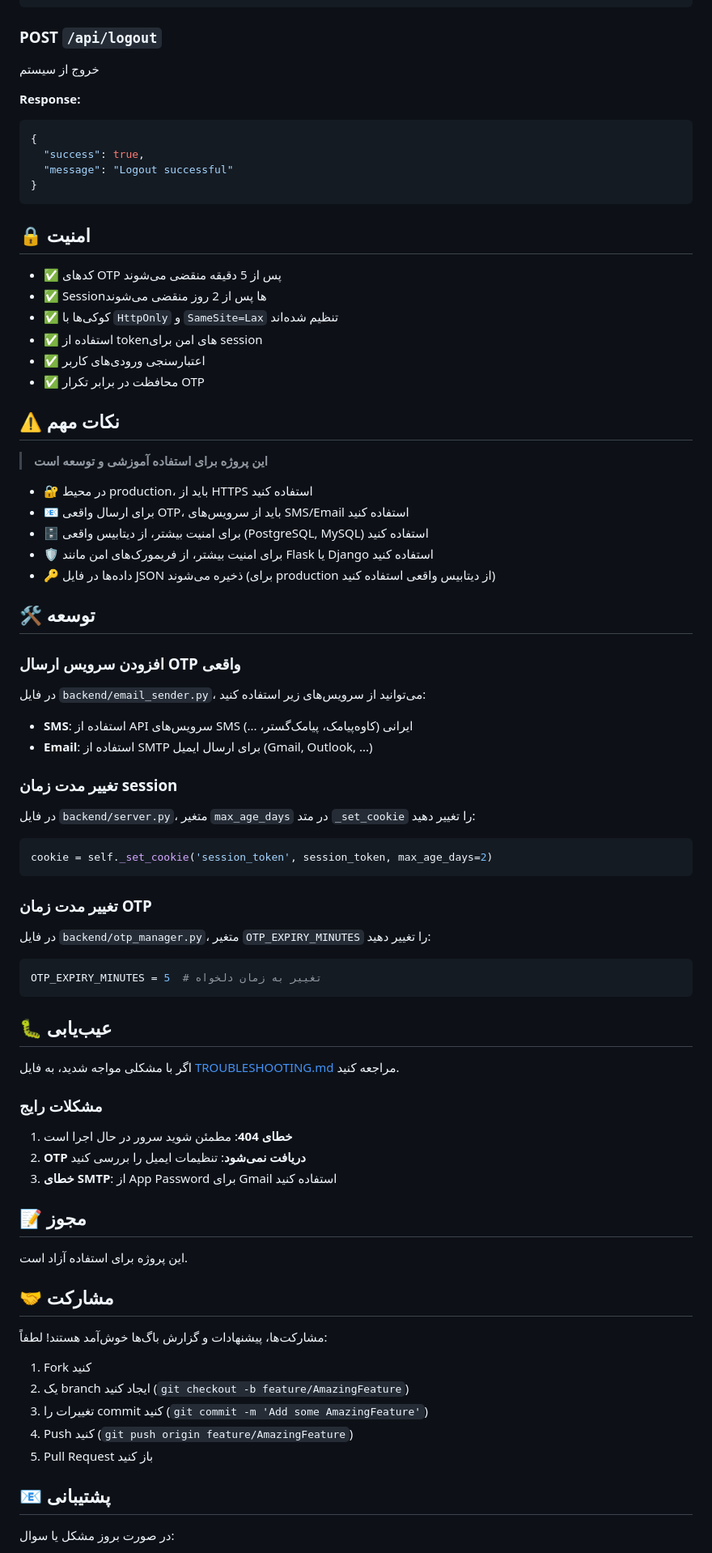
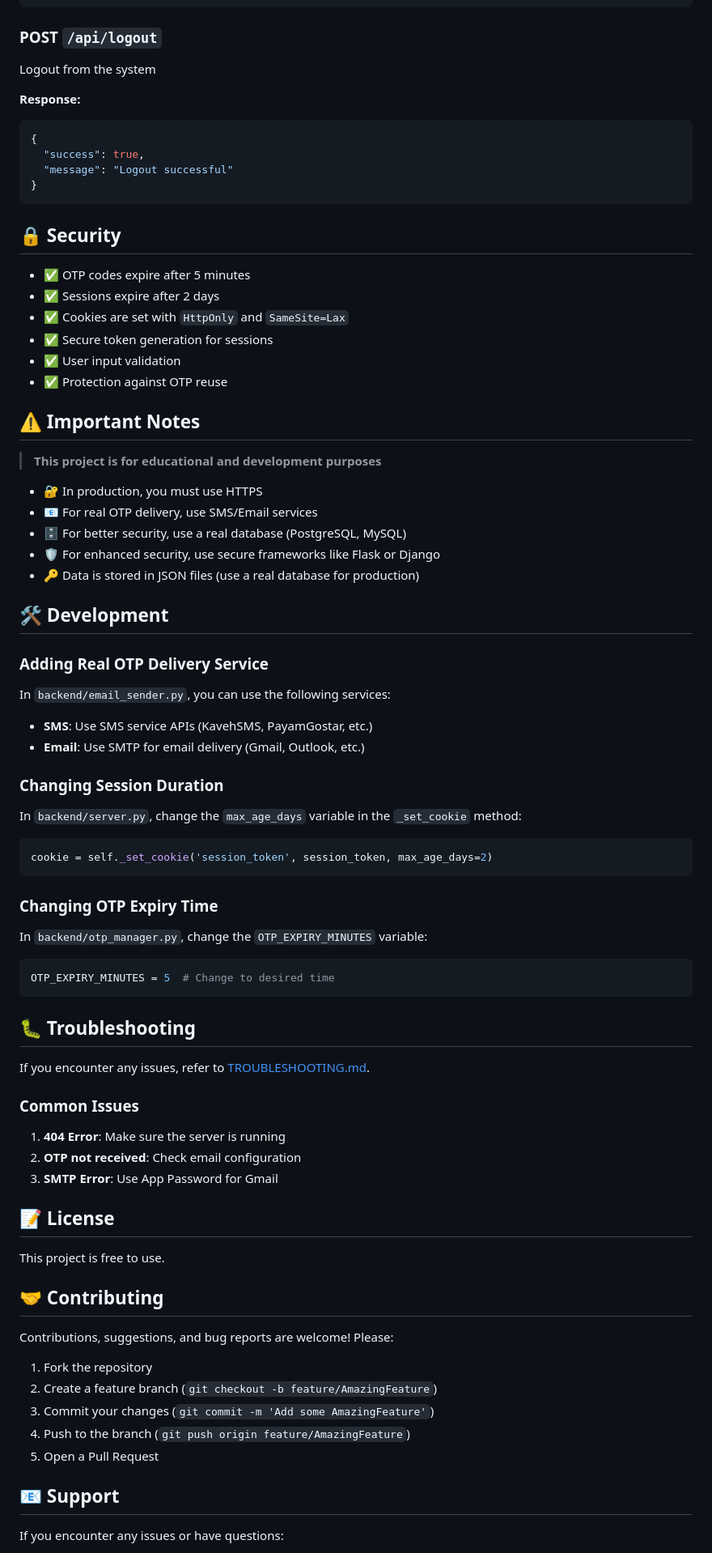
Before and after one commit to ALIASHRAFPOUR1382/python-js-authentication-system, a Markdown page: README.md, the part around one of its changes. Shown at 81% size. GitHub-like rendering.

Commit message:
Update README.md: Translate all content to English

````diff
--- a/README.md
+++ b/README.md
@@ -253,7 +253,7 @@
 ```
 
 ### POST `/api/logout`
-خروج از سیستم
+Logout from the system
 
 **Response:**
 ```json
@@ -263,73 +263,73 @@
 }
 ```
 
-## 🔒 امنیت
+## 🔒 Security
 
-- ✅ کدهای OTP پس از 5 دقیقه منقضی می‌شوند
-- ✅ Session‌ها پس از 2 روز منقضی می‌شوند
-- ✅ کوکی‌ها با `HttpOnly` و `SameSite=Lax` تنظیم شده‌اند
-- ✅ استفاده از token‌های امن برای session
-- ✅ اعتبارسنجی ورودی‌های کاربر
-- ✅ محافظت در برابر تکرار OTP
+- ✅ OTP codes expire after 5 minutes
+- ✅ Sessions expire after 2 days
+- ✅ Cookies are set with `HttpOnly` and `SameSite=Lax`
+- ✅ Secure token generation for sessions
+- ✅ User input validation
+- ✅ Protection against OTP reuse
 
-## ⚠️ نکات مهم
+## ⚠️ Important Notes
 
-> **این پروژه برای استفاده آموزشی و توسعه است**
+> **This project is for educational and development purposes**
 
-- 🔐 در محیط production، باید از HTTPS استفاده کنید
-- 📧 برای ارسال واقعی OTP، باید از سرویس‌های SMS/Email استفاده کنید
-- 🗄️ برای امنیت بیشتر، از دیتابیس واقعی (PostgreSQL, MySQL) استفاده کنید
-- 🛡️ برای امنیت بیشتر، از فریمورک‌های امن مانند Flask یا Django استفاده کنید
-- 🔑 داده‌ها در فایل JSON ذخیره می‌شوند (برای production از دیتابیس واقعی استفاده کنید)
+- 🔐 In production, you must use HTTPS
+- 📧 For real OTP delivery, use SMS/Email services
+- 🗄️ For better security, use a real database (PostgreSQL, MySQL)
+- 🛡️ For enhanced security, use secure frameworks like Flask or Django
+- 🔑 Data is stored in JSON files (use a real database for production)
 
-## 🛠️ توسعه
+## 🛠️ Development
 
-### افزودن سرویس ارسال OTP واقعی
+### Adding Real OTP Delivery Service
 
-در فایل `backend/email_sender.py`، می‌توانید از سرویس‌های زیر استفاده کنید:
+In `backend/email_sender.py`, you can use the following services:
 
-- **SMS**: استفاده از API سرویس‌های SMS ایرانی (کاوه‌پیامک، پیامک‌گستر، ...)
-- **Email**: استفاده از SMTP برای ارسال ایمیل (Gmail, Outlook, ...)
+- **SMS**: Use SMS service APIs (KavehSMS, PayamGostar, etc.)
+- **Email**: Use SMTP for email delivery (Gmail, Outlook, etc.)
 
-### تغییر مدت زمان session
+### Changing Session Duration
 
-در فایل `backend/server.py`، متغیر `max_age_days` در متد `_set_cookie` را تغییر دهید:
+In `backend/server.py`, change the `max_age_days` variable in the `_set_cookie` method:
 ```python
 cookie = self._set_cookie('session_token', session_token, max_age_days=2)
 ```
 
-### تغییر مدت زمان OTP
+### Changing OTP Expiry Time
 
-در فایل `backend/otp_manager.py`، متغیر `OTP_EXPIRY_MINUTES` را تغییر دهید:
+In `backend/otp_manager.py`, change the `OTP_EXPIRY_MINUTES` variable:
 ```python
-OTP_EXPIRY_MINUTES = 5  # تغییر به زمان دلخواه
+OTP_EXPIRY_MINUTES = 5  # Change to desired time
 ```
 
-## 🐛 عیب‌یابی
+## 🐛 Troubleshooting
 
-اگر با مشکلی مواجه شدید، به فایل [TROUBLESHOOTING.md](TROUBLESHOOTING.md) مراجعه کنید.
+If you encounter any issues, refer to [TROUBLESHOOTING.md](TROUBLESHOOTING.md).
 
-### مشکلات رایج
+### Common Issues
 
-1. **خطای 404**: مطمئن شوید سرور در حال اجرا است
-2. **OTP دریافت نمی‌شود**: تنظیمات ایمیل را بررسی کنید
-3. **خطای SMTP**: از App Password برای Gmail استفاده کنید
+1. **404 Error**: Make sure the server is running
+2. **OTP not received**: Check email configuration
+3. **SMTP Error**: Use App Password for Gmail
 
-## 📝 مجوز
+## 📝 License
 
-این پروژه برای استفاده آزاد است.
+This project is free to use.
 
-## 🤝 مشارکت
+## 🤝 Contributing
 
-مشارکت‌ها، پیشنهادات و گزارش باگ‌ها خوش‌آمد هستند! لطفاً:
+Contributions, suggestions, and bug reports are welcome! Please:
 
-1. Fork کنید
-2. یک branch ایجاد کنید (`git checkout -b feature/AmazingFeature`)
-3. تغییرات را commit کنید (`git commit -m 'Add some AmazingFeature'`)
-4. Push کنید (`git push origin feature/AmazingFeature`)
-5. Pull Request باز کنید
+1. Fork the repository
+2. Create a feature branch (`git checkout -b feature/AmazingFeature`)
+3. Commit your changes (`git commit -m 'Add some AmazingFeature'`)
+4. Push to the branch (`git push origin feature/AmazingFeature`)
+5. Open a Pull Request
 
-## 📧 پشتیبانی
+## 📧 Support
 
-در صورت بروز مشکل یا سوال:
+If you encounter any issues or have questions:
 
````
Also changed, not shown: other parts of README.md (+91 -91 lines).
